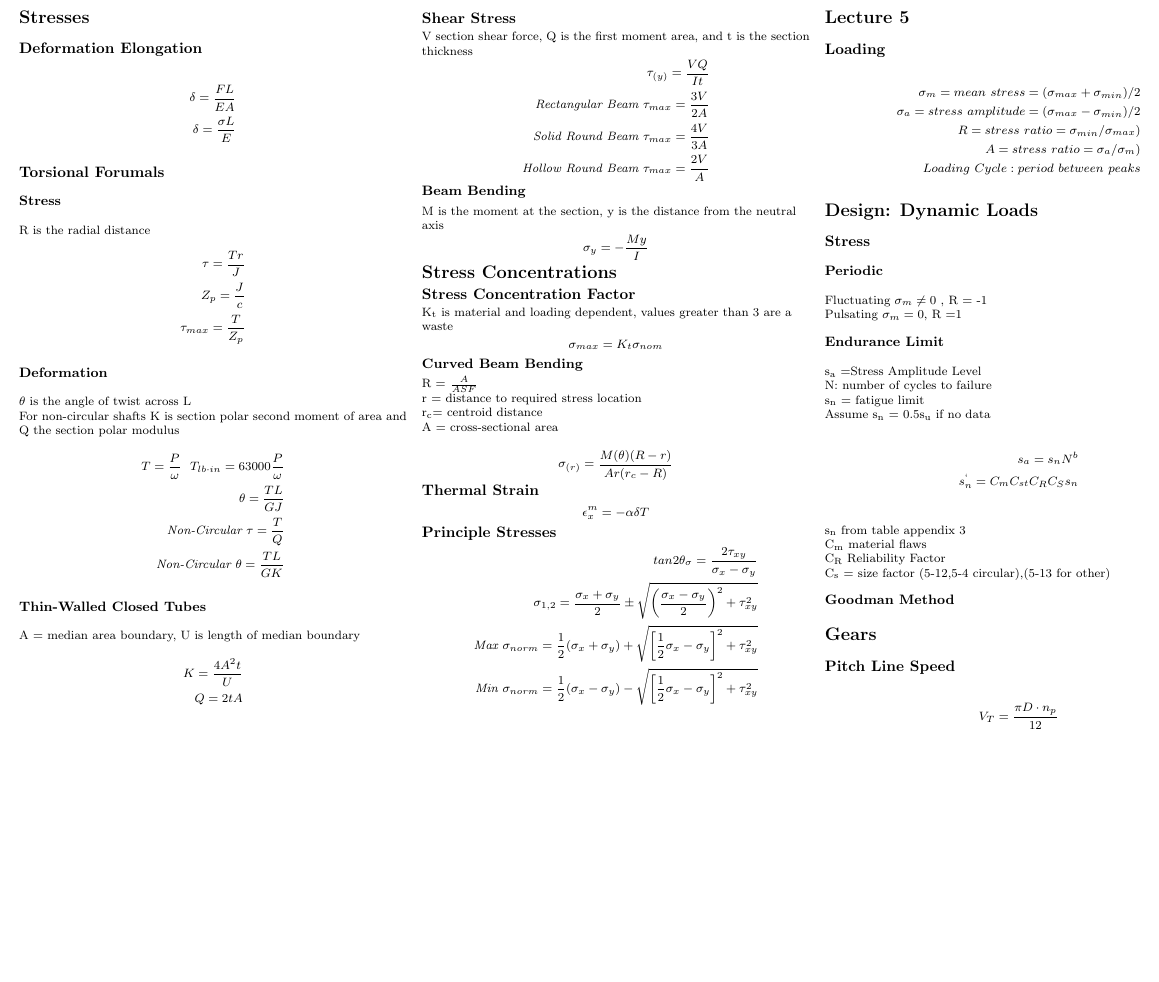
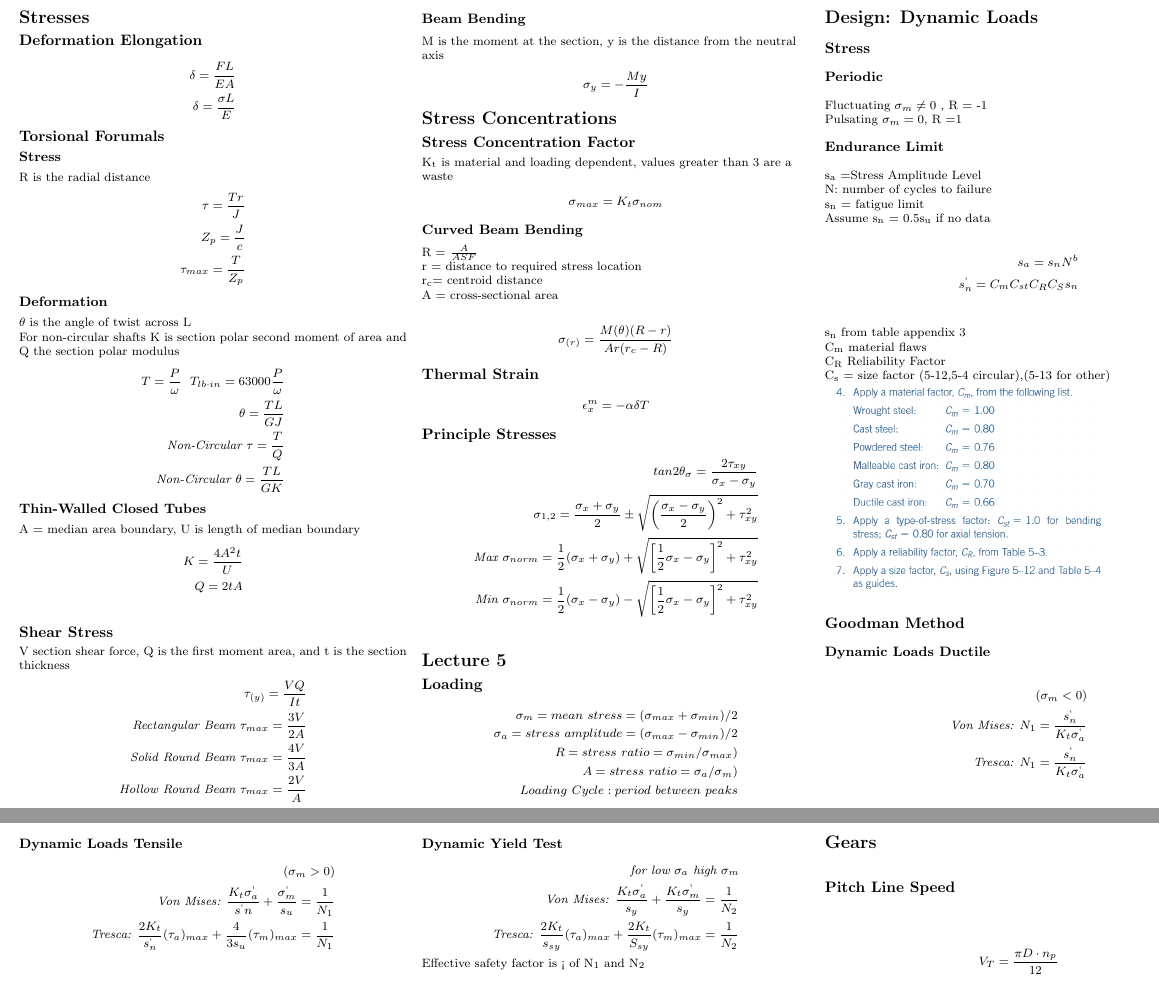
Before and after one commit to BHolmes92/3ACheatSheet, a LaTeX document (FormulaSheet.tex): part of the page before the commit and two parts of pages 1 and 2 of 2 after it, the two joined at a grey line, cut so that both start at the same text, the shorter picture padded with empty space. Compiled offline with pdfLaTeX.

Commit message:
Chapter 5 Added

```diff
--- a/FormulaSheet.tex
+++ b/FormulaSheet.tex
@@ -33,6 +33,7 @@
 \usepackage{ifthen}
 \usepackage[landscape]{geometry}
 \usepackage[colorlinks=true,citecolor=blue,linkcolor=blue]{hyperref}
+\usepackage{graphicx}
 
 
 \ifthenelse{\lengthtest { \paperwidth = 11in}}
@@ -181,12 +182,31 @@ s\textsubscript{n} from table appendix 3\\
 C\textsubscript{m} material flaws\\
 C\textsubscript{R} Reliability Factor\\
 C\textsubscript{s} = size factor (5-12,5-4 circular),(5-13 for other)\\
-\subsubsection{Goodman Method}
+\includegraphics[scale=0.5]{ActualEnduranceLimit.png}
+\subsection{Goodman Method}
+\subsubsection{Dynamic Loads Ductile}
+\begin{align*}
+(\sigma_m < 0)\\
+\textit{Von Mises: } N_1 = \frac{s^`_n}{K_t\sigma^`_a}\\
+\textit{Tresca: } N_1 = \frac{s^`_n}{K_t\sigma^`_a}\\
+\end{align*}
+\subsubsection{Dynamic Loads Tensile}
+\begin{align*}
+(\sigma_m > 0)\\
+\textit{Von Mises: } \frac{K_t\sigma^`_a}{s^`n} + \frac{\sigma^`_m}{s_u} = \frac{1}{N_1}\\
+\textit{Tresca: } \frac{2K_t}{s^`_n}(\tau_a)_{max} + \frac{4}{3s_u}(\tau_m)_{max} = \frac{1}{N_1}\\
+\end{align*}
+\subsubsection{Dynamic Yield Test}
+\begin{align*}
+\textit{for low }\sigma_a\textit{ high }\sigma_m\\
+\textit{Von Mises: } \frac{K_t\sigma^`_a}{s_{y}} + \frac{K_t\sigma^`_m}{s_y} = \frac{1}{N_2}\\
+\textit{Tresca: } \frac{2K_t}{s_{sy}}(\tau_a)_{max} + \frac{2K_t}{S_{sy}}(\tau_m)_{max} = \frac{1}{N_2}
+\end{align*}
+Effective safety factor is < of N\textsubscript{1} and N\textsubscript{2}
 \section{Gears}
 \subsection{Pitch Line Speed}
 \begin{align*}
 V_T = \frac{\pi D\cdot n_p}{12}
 \end{align*}
 \end{multicols}
-
 \end{document}
```
Also changed, not shown: FormulaSheet.pdf, 4 other files.
